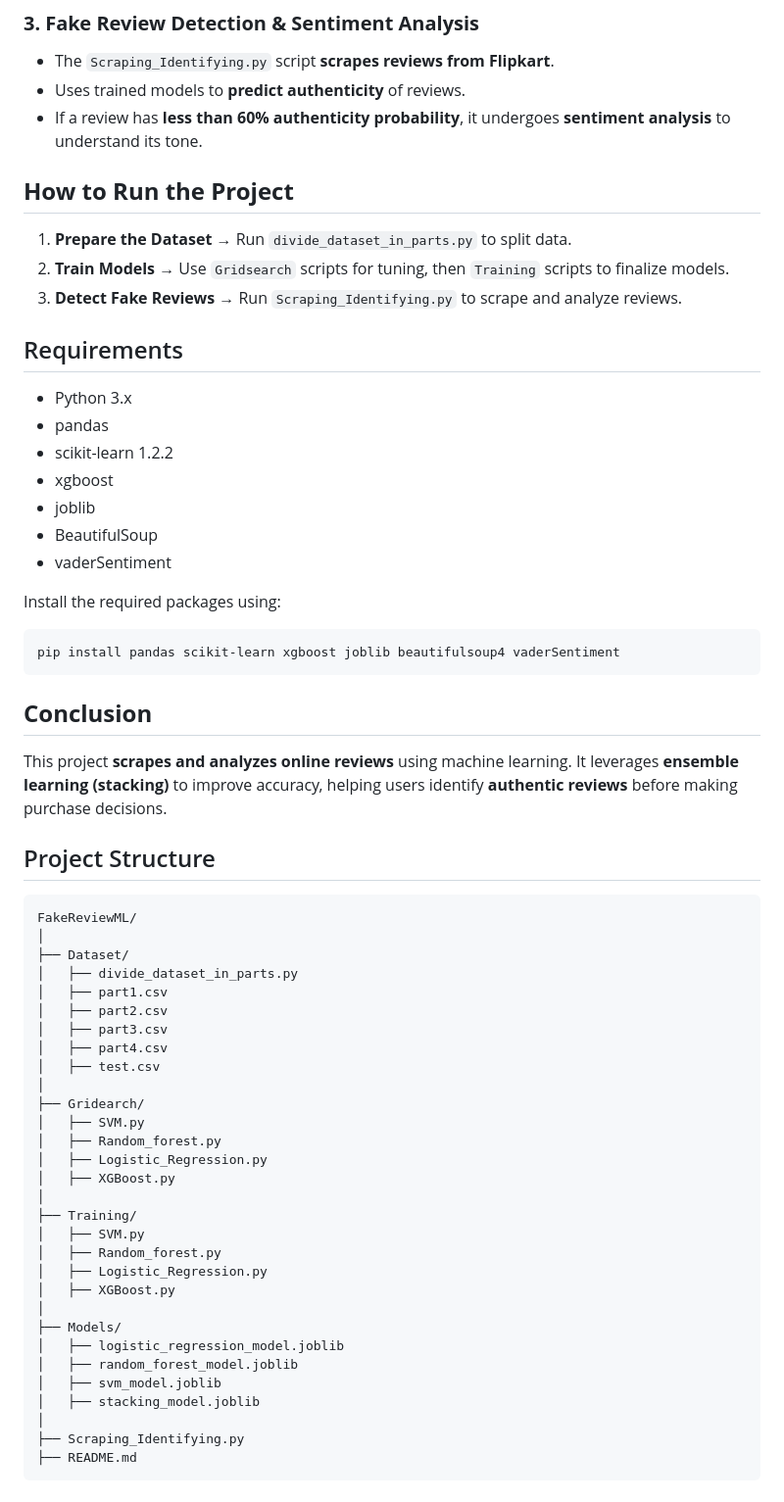
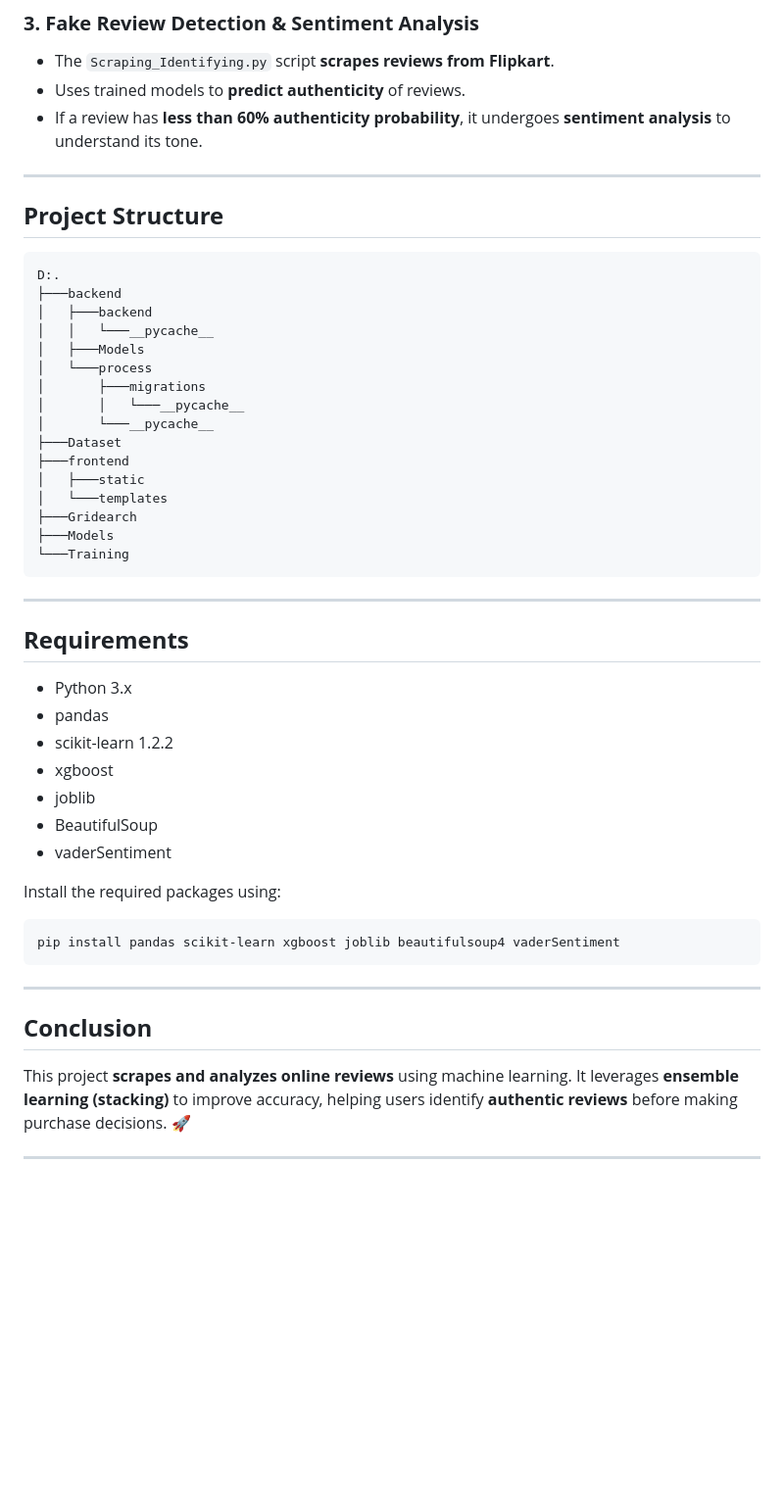
Before and after one commit to jeet0474/FakeReviewML, a Markdown page: README.md, the part around the change printed below. Shown: that part at 98% size. Rendered like a GitHub page; blank space fills up the shorter version.

Commit message:
upd readme

````diff
--- a/README.md
+++ b/README.md
@@ -25,12 +52,32 @@ Each model undergoes **hyperparameter tuning** using GridSearchCV, followed by f
 - Uses trained models to **predict authenticity** of reviews.
 - If a review has **less than 60% authenticity probability**, it undergoes **sentiment analysis** to understand its tone.
 
-## **How to Run the Project**
-1. **Prepare the Dataset** → Run `divide_dataset_in_parts.py` to split data.
-2. **Train Models** → Use `Gridsearch` scripts for tuning, then `Training` scripts to finalize models.
-3. **Detect Fake Reviews** → Run `Scraping_Identifying.py` to scrape and analyze reviews.
+---
 
-## Requirements
+## **Project Structure**
+
+```
+D:.
+├───backend
+│   ├───backend
+│   │   └───__pycache__
+│   ├───Models
+│   └───process
+│       ├───migrations
+│       │   └───__pycache__
+│       └───__pycache__
+├───Dataset
+├───frontend
+│   ├───static
+│   └───templates
+├───Gridearch
+├───Models
+└───Training
+```
+
+---
+
+## **Requirements**
 
 - Python 3.x
 - pandas
@@ -46,40 +93,9 @@ Install the required packages using:
 pip install pandas scikit-learn xgboost joblib beautifulsoup4 vaderSentiment
 ```
 
+---
+
 ## **Conclusion**
-This project **scrapes and analyzes online reviews** using machine learning. It leverages **ensemble learning (stacking)** to improve accuracy, helping users identify **authentic reviews** before making purchase decisions.
+This project **scrapes and analyzes online reviews** using machine learning. It leverages **ensemble learning (stacking)** to improve accuracy, helping users identify **authentic reviews** before making purchase decisions. 🚀
 
-## Project Structure
-
-```
-FakeReviewML/
-│
-├── Dataset/
-│   ├── divide_dataset_in_parts.py
-│   ├── part1.csv
-│   ├── part2.csv
-│   ├── part3.csv
-│   ├── part4.csv
-│   ├── test.csv
-│
-├── Gridearch/
-│   ├── SVM.py
-│   ├── Random_forest.py
-│   ├── Logistic_Regression.py
-│   ├── XGBoost.py
-│
-├── Training/
-│   ├── SVM.py
-│   ├── Random_forest.py
-│   ├── Logistic_Regression.py
-│   ├── XGBoost.py
-│
-├── Models/
-│   ├── logistic_regression_model.joblib
-│   ├── random_forest_model.joblib
-│   ├── svm_model.joblib
-│   ├── stacking_model.joblib
-│
-├── Scraping_Identifying.py
-├── README.md
-```
+---
````
Also changed, not shown: other parts of README.md (+29 -2 lines).
